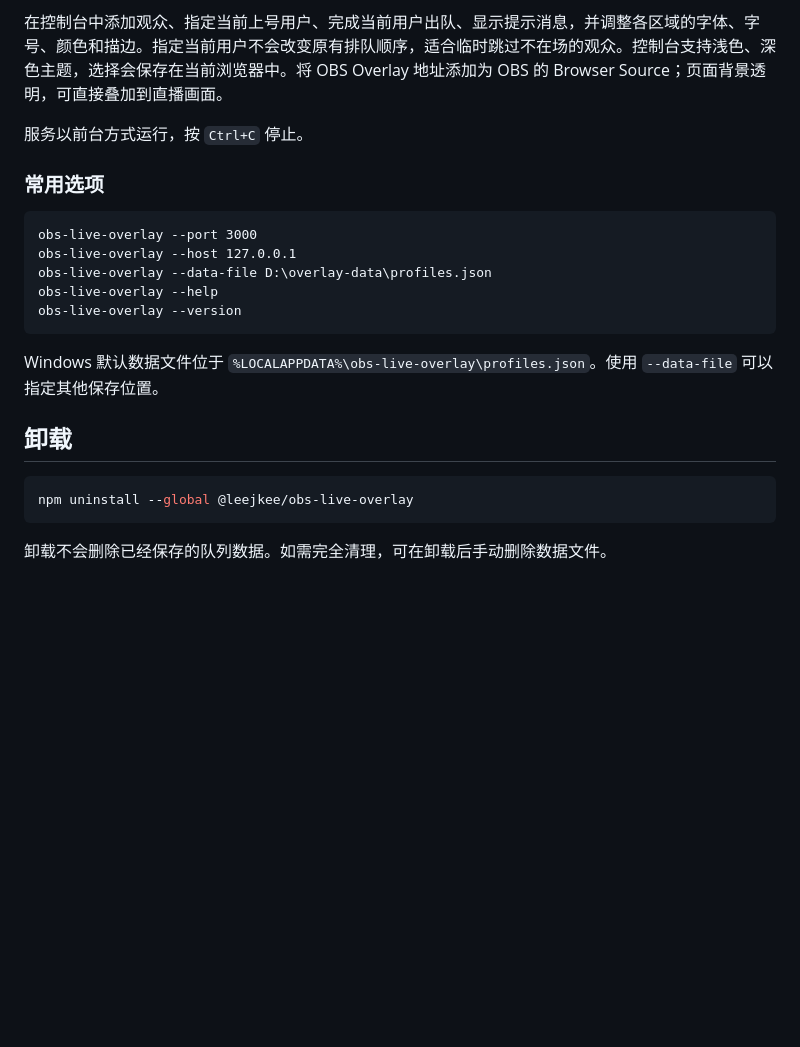
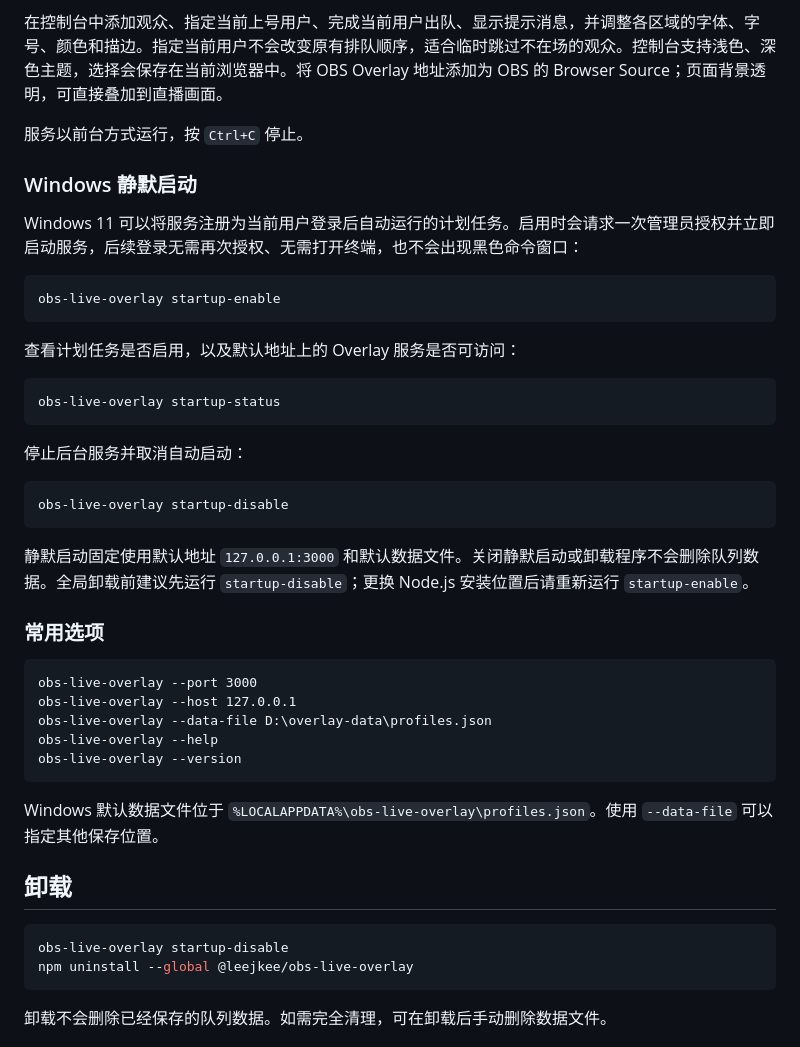
Before and after one commit to leejkee/obs-live-overlay, a Markdown page: README.md, the part around the change. Drawn GitHub-style; blank space fills up the shorter version.

Commit message:
feat: 支持 Windows 静默启动

````diff
--- a/README.md
+++ b/README.md
@@ -39,6 +39,28 @@ obs-live-overlay
 
 服务以前台方式运行，按 `Ctrl+C` 停止。
 
+### Windows 静默启动
+
+Windows 11 可以将服务注册为当前用户登录后自动运行的计划任务。启用时会请求一次管理员授权并立即启动服务，后续登录无需再次授权、无需打开终端，也不会出现黑色命令窗口：
+
+```bash
+obs-live-overlay startup-enable
+```
+
+查看计划任务是否启用，以及默认地址上的 Overlay 服务是否可访问：
+
+```bash
+obs-live-overlay startup-status
+```
+
+停止后台服务并取消自动启动：
+
+```bash
+obs-live-overlay startup-disable
+```
+
+静默启动固定使用默认地址 `127.0.0.1:3000` 和默认数据文件。关闭静默启动或卸载程序不会删除队列数据。全局卸载前建议先运行 `startup-disable`；更换 Node.js 安装位置后请重新运行 `startup-enable`。
+
 ### 常用选项
 
 ```text
@@ -54,6 +76,7 @@ Windows 默认数据文件位于 `%LOCALAPPDATA%\obs-live-overlay\profiles.json`
 ## 卸载
 
 ```bash
+obs-live-overlay startup-disable
 npm uninstall --global @leejkee/obs-live-overlay
 ```
 
````
Also changed, not shown: docs/images/control-console.png, docs/images/queue-overlay.png, 8 other files.
